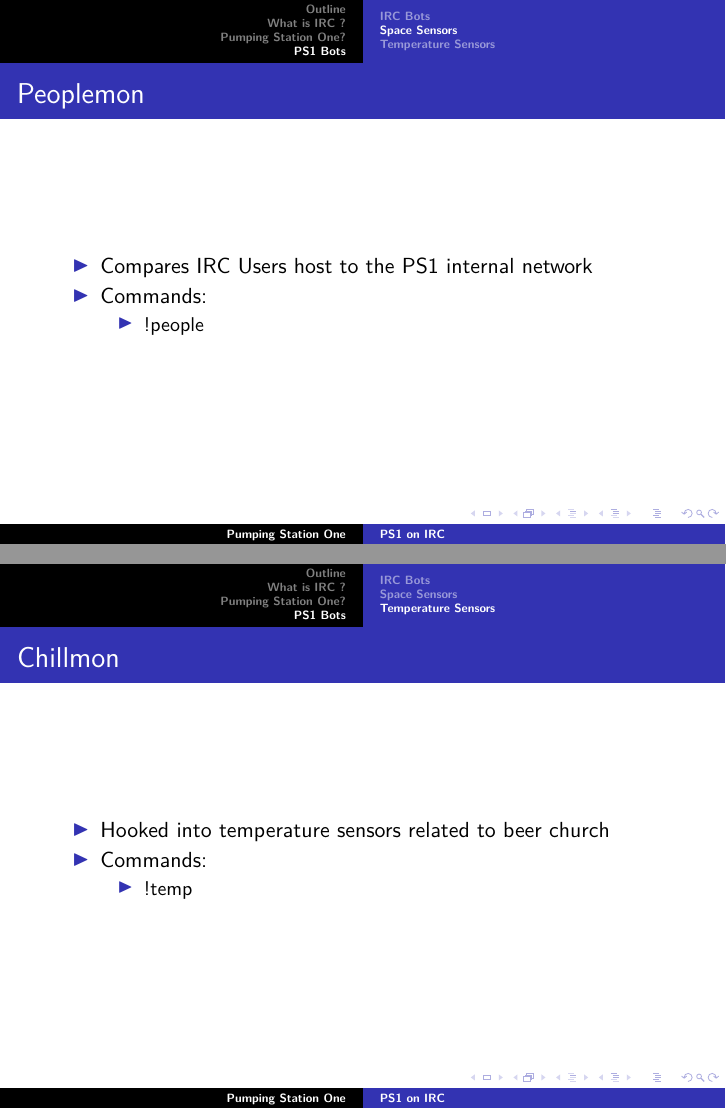
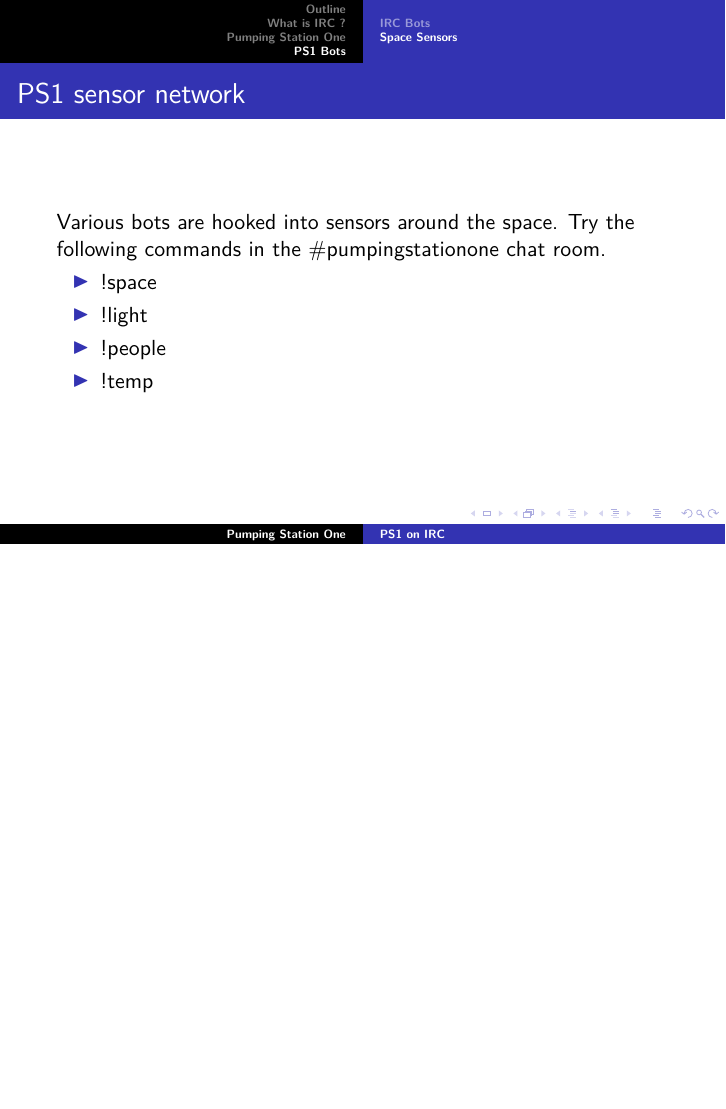
Before and after one commit to hef/PS1-Presentations, LaTeX slides (ps1_on_irc.tex): pages 11 and 12 of 12 before the commit and page 10 of 10 after it, the two joined at a grey line, the shorter picture padded with empty space. Compiled offline with pdfLaTeX.

Commit message:
Cleanup!  fixed typos, and shortened
Got som advice from Toba

```diff
--- a/ps1_on_irc.tex
+++ b/ps1_on_irc.tex
@@ -80,5 +80,6 @@
 	\subsection{Space Sensors}
 		\frame
 		{
-			\frametitle{Spacemon}
+			\frametitle{PS1 sensor network}
+			Various bots are hooked into sensors around the space.  Try the following commands in the \#pumpingstationone chat room.
 			\begin{itemize}
@@ -93,26 +86,7 @@
-		\frame
-		{
-			\frametitle{Peoplemon}
-			\begin{itemize}
-				\item{Compares IRC Users host to the PS1
-					internal network}
-				\item{Commands:}
-				\begin{itemize}
-					\item{!people}
-				\end{itemize}
-			\end{itemize}
-		}
-	\subsection{Temperature Sensors}
-		\frame
-		{
-			\frametitle{Chillmon}
-			\begin{itemize}
-				\item{Hooked into temperature sensors related
-					to beer church}
-				\item{Commands:}
-				\begin{itemize}
-					\item{!temp}
-				\end{itemize}
+				\item{!space}
+				\item{!light}
+				\item{!people}
+				\item{!temp}
 			\end{itemize}
 		}
 \end{document}
```
Also changed, not shown: ps1_on_irc.tex (12 more changed lines).
